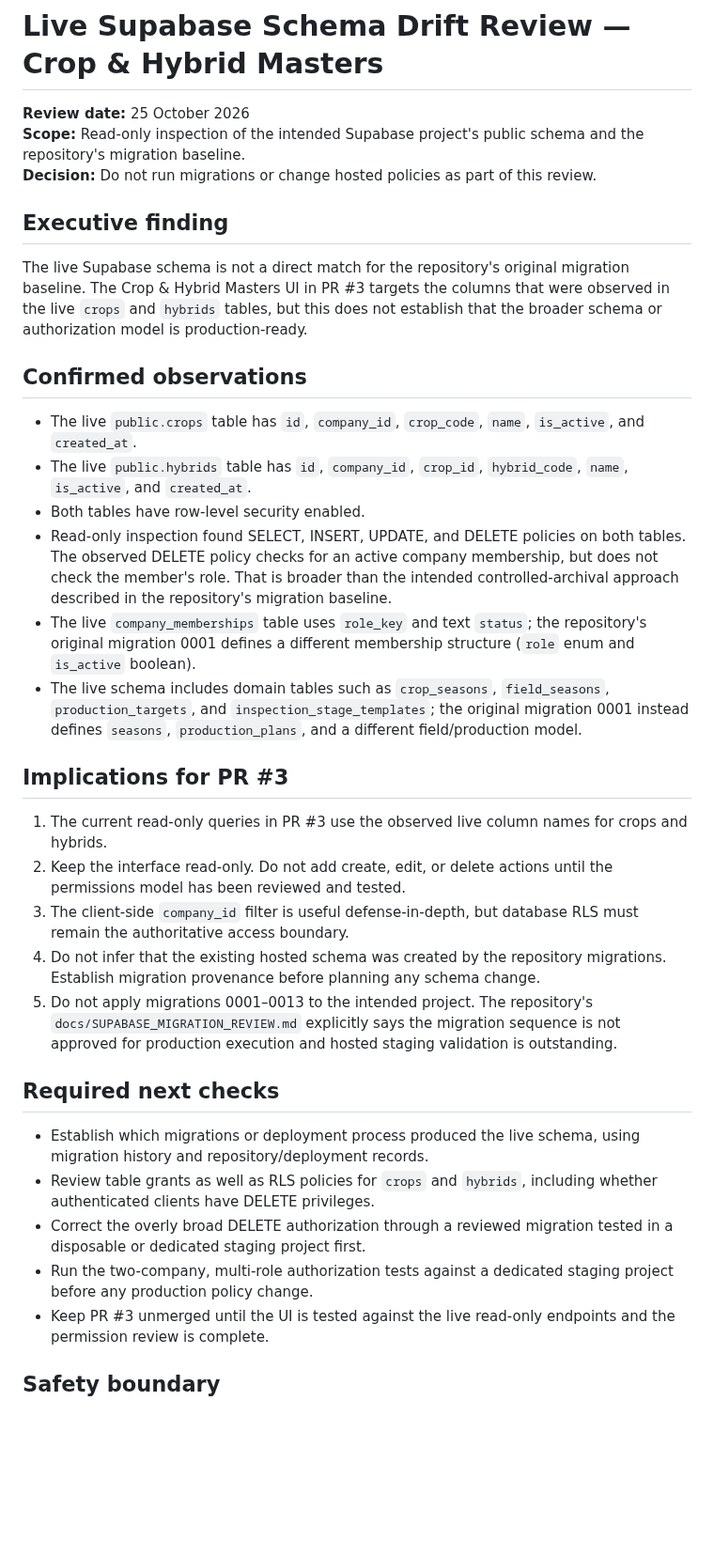
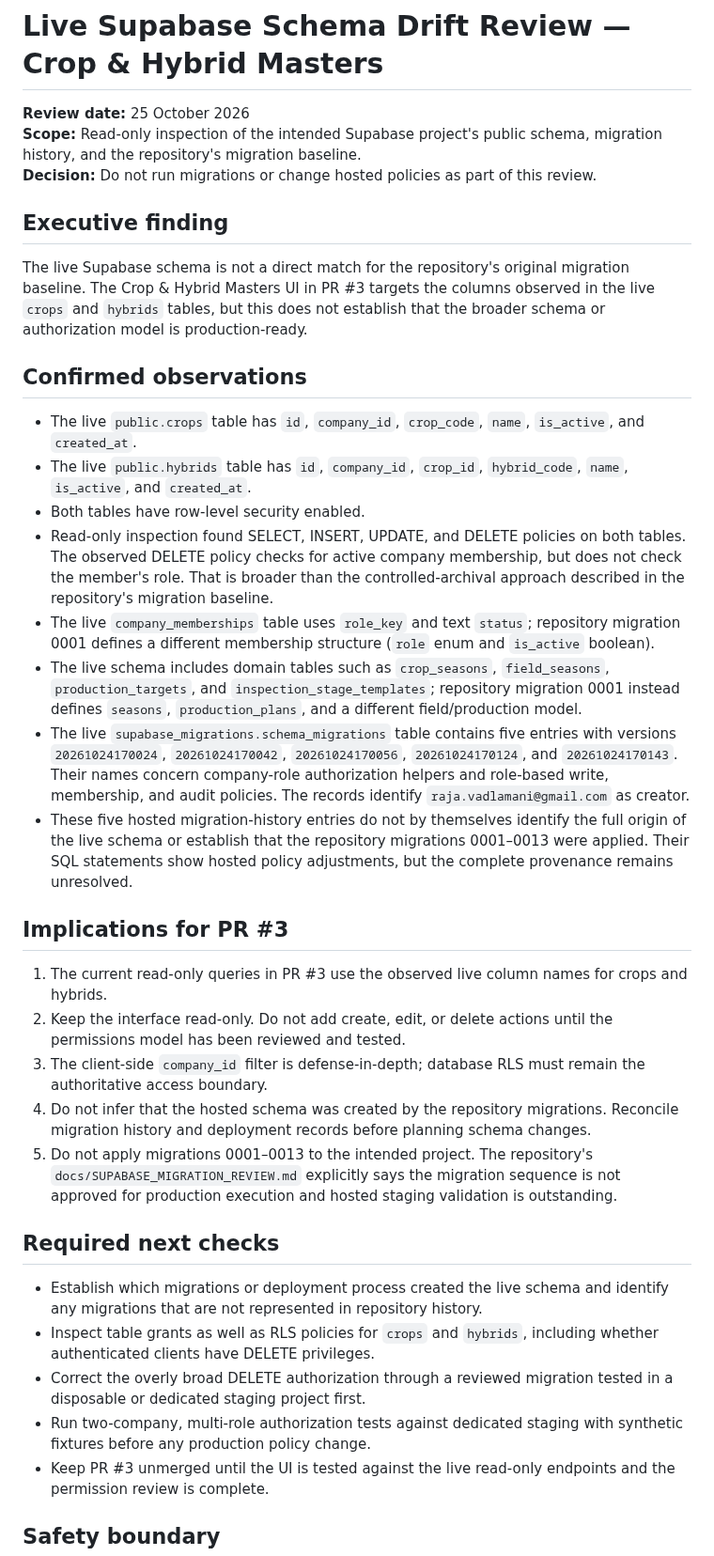
Before and after one commit to rajavadlamani-png/seed-production-intelligence-platform, a Markdown page: docs/LIVE_SCHEMA_DRIFT_REVIEW.md, the part around the change. Shown at 94% size. Rendered like a GitHub page; blank space fills up the shorter version.

Commit message:
docs: add hosted migration history findings

```diff
--- a/docs/LIVE_SCHEMA_DRIFT_REVIEW.md
+++ b/docs/LIVE_SCHEMA_DRIFT_REVIEW.md
@@ -1,36 +1,38 @@
 # Live Supabase Schema Drift Review — Crop & Hybrid Masters
 
 **Review date:** 25 October 2026
-**Scope:** Read-only inspection of the intended Supabase project's public schema and the repository's migration baseline.
+**Scope:** Read-only inspection of the intended Supabase project's public schema, migration history, and the repository's migration baseline.
 **Decision:** Do not run migrations or change hosted policies as part of this review.
 
 ## Executive finding
 
-The live Supabase schema is not a direct match for the repository's original migration baseline. The Crop & Hybrid Masters UI in PR #3 targets the columns that were observed in the live `crops` and `hybrids` tables, but this does not establish that the broader schema or authorization model is production-ready.
+The live Supabase schema is not a direct match for the repository's original migration baseline. The Crop & Hybrid Masters UI in PR #3 targets the columns observed in the live `crops` and `hybrids` tables, but this does not establish that the broader schema or authorization model is production-ready.
 
 ## Confirmed observations
 
 - The live `public.crops` table has `id`, `company_id`, `crop_code`, `name`, `is_active`, and `created_at`.
 - The live `public.hybrids` table has `id`, `company_id`, `crop_id`, `hybrid_code`, `name`, `is_active`, and `created_at`.
 - Both tables have row-level security enabled.
-- Read-only inspection found SELECT, INSERT, UPDATE, and DELETE policies on both tables. The observed DELETE policy checks for an active company membership, but does not check the member's role. That is broader than the intended controlled-archival approach described in the repository's migration baseline.
-- The live `company_memberships` table uses `role_key` and text `status`; the repository's original migration 0001 defines a different membership structure (`role` enum and `is_active` boolean).
-- The live schema includes domain tables such as `crop_seasons`, `field_seasons`, `production_targets`, and `inspection_stage_templates`; the original migration 0001 instead defines `seasons`, `production_plans`, and a different field/production model.
+- Read-only inspection found SELECT, INSERT, UPDATE, and DELETE policies on both tables. The observed DELETE policy checks for active company membership, but does not check the member's role. That is broader than the controlled-archival approach described in the repository's migration baseline.
+- The live `company_memberships` table uses `role_key` and text `status`; repository migration 0001 defines a different membership structure (`role` enum and `is_active` boolean).
+- The live schema includes domain tables such as `crop_seasons`, `field_seasons`, `production_targets`, and `inspection_stage_templates`; repository migration 0001 instead defines `seasons`, `production_plans`, and a different field/production model.
+- The live `supabase_migrations.schema_migrations` table contains five entries with versions `20261024170024`, `20261024170042`, `20261024170056`, `20261024170124`, and `20261024170143`. Their names concern company-role authorization helpers and role-based write, membership, and audit policies. The records identify `raja.vadlamani@gmail.com` as creator.
+- These five hosted migration-history entries do not by themselves identify the full origin of the live schema or establish that the repository migrations 0001–0013 were applied. Their SQL statements show hosted policy adjustments, but the complete provenance remains unresolved.
 
 ## Implications for PR #3
 
 1. The current read-only queries in PR #3 use the observed live column names for crops and hybrids.
 2. Keep the interface read-only. Do not add create, edit, or delete actions until the permissions model has been reviewed and tested.
-3. The client-side `company_id` filter is useful defense-in-depth, but database RLS must remain the authoritative access boundary.
-4. Do not infer that the existing hosted schema was created by the repository migrations. Establish migration provenance before planning any schema change.
+3. The client-side `company_id` filter is defense-in-depth; database RLS must remain the authoritative access boundary.
+4. Do not infer that the hosted schema was created by the repository migrations. Reconcile migration history and deployment records before planning schema changes.
 5. Do not apply migrations 0001–0013 to the intended project. The repository's `docs/SUPABASE_MIGRATION_REVIEW.md` explicitly says the migration sequence is not approved for production execution and hosted staging validation is outstanding.
 
 ## Required next checks
 
-- Establish which migrations or deployment process produced the live schema, using migration history and repository/deployment records.
-- Review table grants as well as RLS policies for `crops` and `hybrids`, including whether authenticated clients have DELETE privileges.
+- Establish which migrations or deployment process created the live schema and identify any migrations that are not represented in repository history.
+- Inspect table grants as well as RLS policies for `crops` and `hybrids`, including whether authenticated clients have DELETE privileges.
 - Correct the overly broad DELETE authorization through a reviewed migration tested in a disposable or dedicated staging project first.
-- Run the two-company, multi-role authorization tests against a dedicated staging project before any production policy change.
+- Run two-company, multi-role authorization tests against dedicated staging with synthetic fixtures before any production policy change.
 - Keep PR #3 unmerged until the UI is tested against the live read-only endpoints and the permission review is complete.
 
 ## Safety boundary
```
